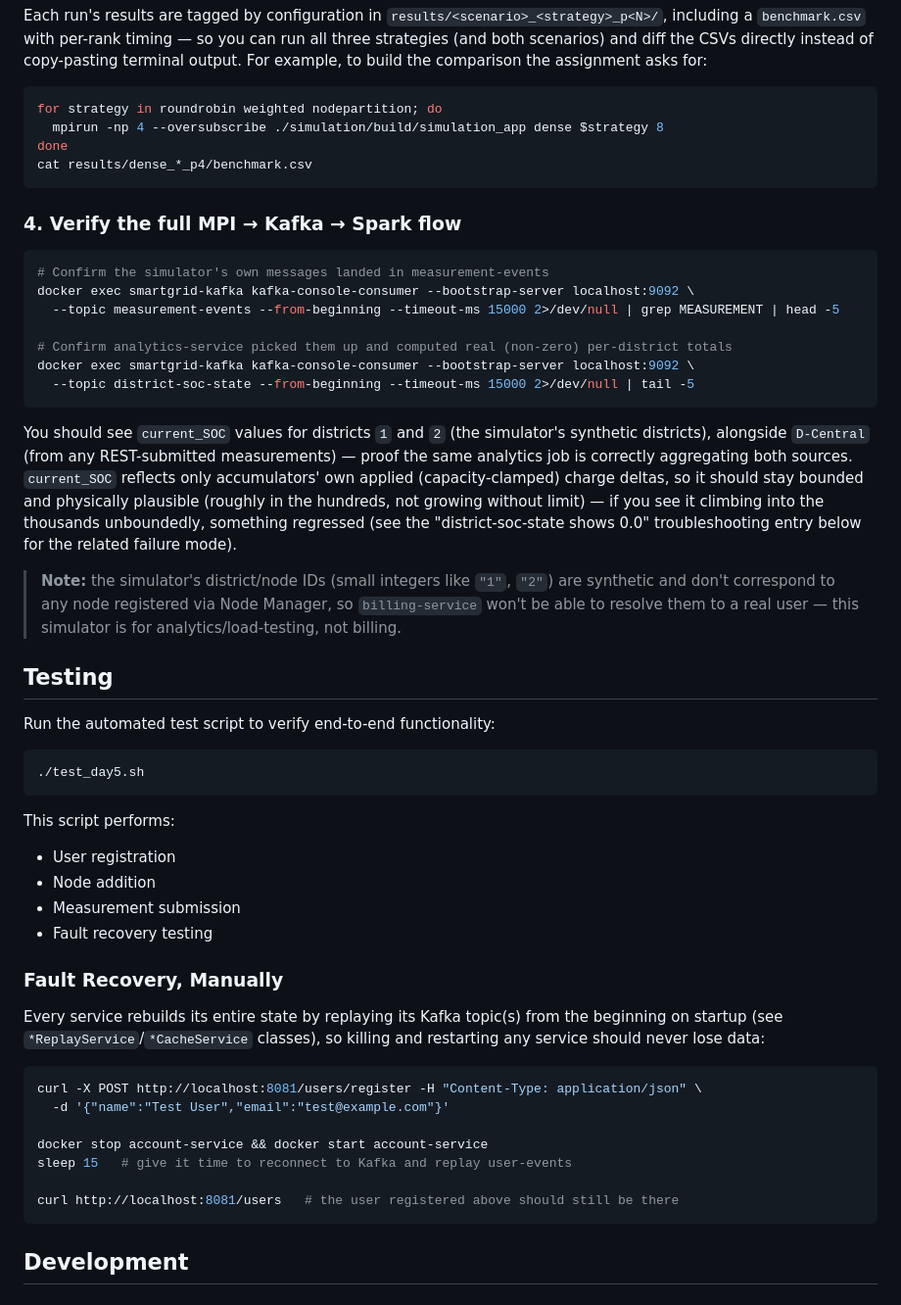
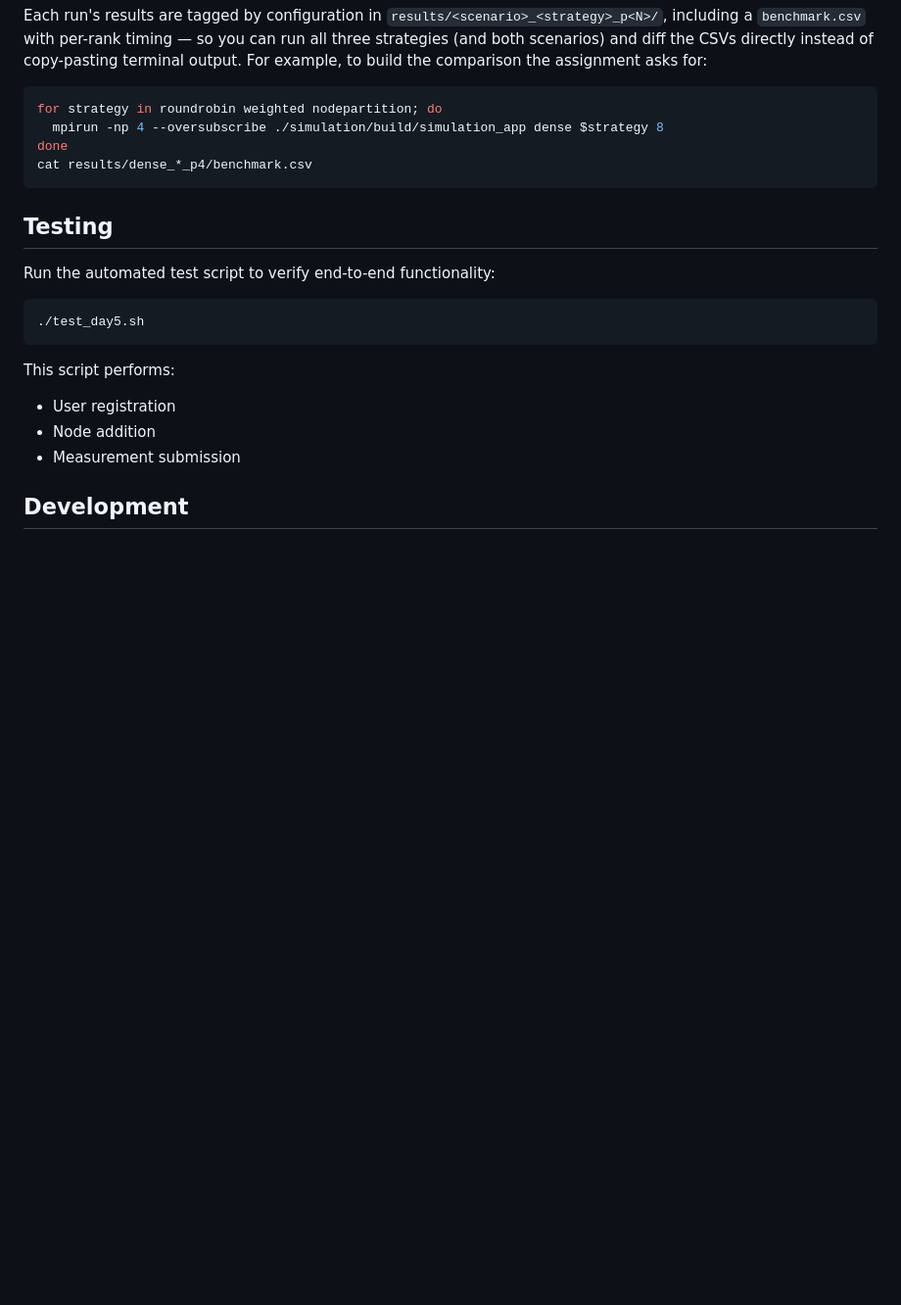
Before and after one commit to Shaurya111001/smartgrid, a Markdown page: README.md, the part around the change. Shown at 98% size. Rendered like a GitHub page; blank space fills up the shorter version.

Commit message:
Remove extra
Removed extra

````diff
--- a/README.md
+++ b/README.md
@@ -220,28 +220,6 @@ done
 cat results/dense_*_p4/benchmark.csv
 ```
 
-### 4. Verify the full MPI → Kafka → Spark flow
-```bash
-# Confirm the simulator's own messages landed in measurement-events
-docker exec smartgrid-kafka kafka-console-consumer --bootstrap-server localhost:9092 \
-  --topic measurement-events --from-beginning --timeout-ms 15000 2>/dev/null | grep MEASUREMENT | head -5
-
-# Confirm analytics-service picked them up and computed real (non-zero) per-district totals
-docker exec smartgrid-kafka kafka-console-consumer --bootstrap-server localhost:9092 \
-  --topic district-soc-state --from-beginning --timeout-ms 15000 2>/dev/null | tail -5
-```
-You should see `current_SOC` values for districts `1` and `2` (the simulator's synthetic
-districts), alongside `D-Central` (from any REST-submitted measurements) — proof the same
-analytics job is correctly aggregating both sources. `current_SOC` reflects only accumulators'
-own applied (capacity-clamped) charge deltas, so it should stay bounded and physically plausible
-(roughly in the hundreds, not growing without limit) — if you see it climbing into the thousands
-unboundedly, something regressed (see the "district-soc-state shows 0.0" troubleshooting entry
-below for the related failure mode).
-
-> **Note:** the simulator's district/node IDs (small integers like `"1"`, `"2"`) are synthetic and
-> don't correspond to any node registered via Node Manager, so `billing-service` won't be able to
-> resolve them to a real user — this simulator is for analytics/load-testing, not billing.
-
 ## Testing
 
 Run the automated test script to verify end-to-end functionality:
@@ -253,21 +231,8 @@ This script performs:
 - User registration
 - Node addition
 - Measurement submission
-- Fault recovery testing
 
-### Fault Recovery, Manually
-Every service rebuilds its entire state by replaying its Kafka topic(s) from the beginning on
-startup (see `*ReplayService`/`*CacheService` classes), so killing and restarting any service
-should never lose data:
-```bash
-curl -X POST http://localhost:8081/users/register -H "Content-Type: application/json" \
-  -d '{"name":"Test User","email":"test@example.com"}'
 
-docker stop account-service && docker start account-service
-sleep 15   # give it time to reconnect to Kafka and replay user-events
-
-curl http://localhost:8081/users   # the user registered above should still be there
-```
 
 ## Development
 
````
